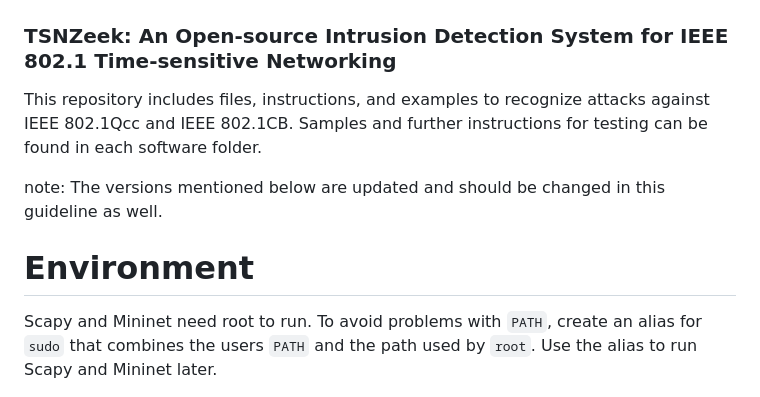
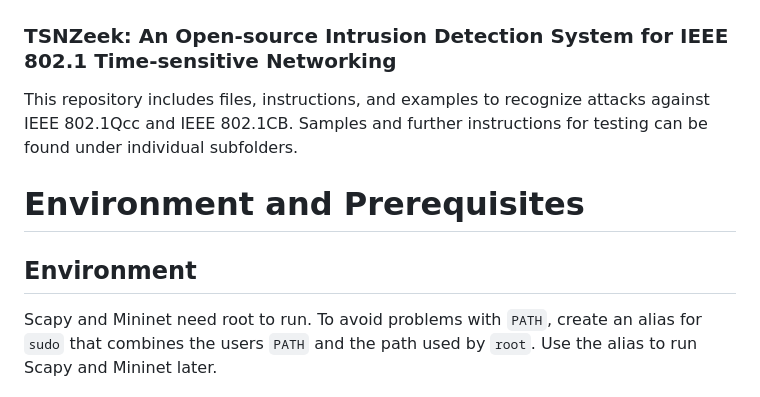
Before and after one commit to UHH-ISS/tsnzeek, a Markdown page: README.md, the part around the change. Rendered like a GitHub page.

```diff
--- a/README.md
+++ b/README.md
@@ -1,10 +1,10 @@
 ### TSNZeek: An Open-source Intrusion Detection System for IEEE 802.1 Time-sensitive Networking
 
-This repository includes files, instructions, and examples to recognize attacks against IEEE 802.1Qcc and IEEE 802.1CB. Samples and further instructions for testing can be found in each software folder.
+This repository includes files, instructions, and examples to recognize attacks against IEEE 802.1Qcc and IEEE 802.1CB. Samples and further instructions for testing can be found under individual subfolders.
 
-note: The versions mentioned below are updated and should be changed in this guideline as well.
+# Environment and Prerequisites
 
-# Environment
+## Environment
 
 Scapy and Mininet need root to run. To avoid problems with `PATH`, create an alias for `sudo` that combines the users `PATH` and the path used by `root`. Use the alias to run Scapy and Mininet later.
 
```
